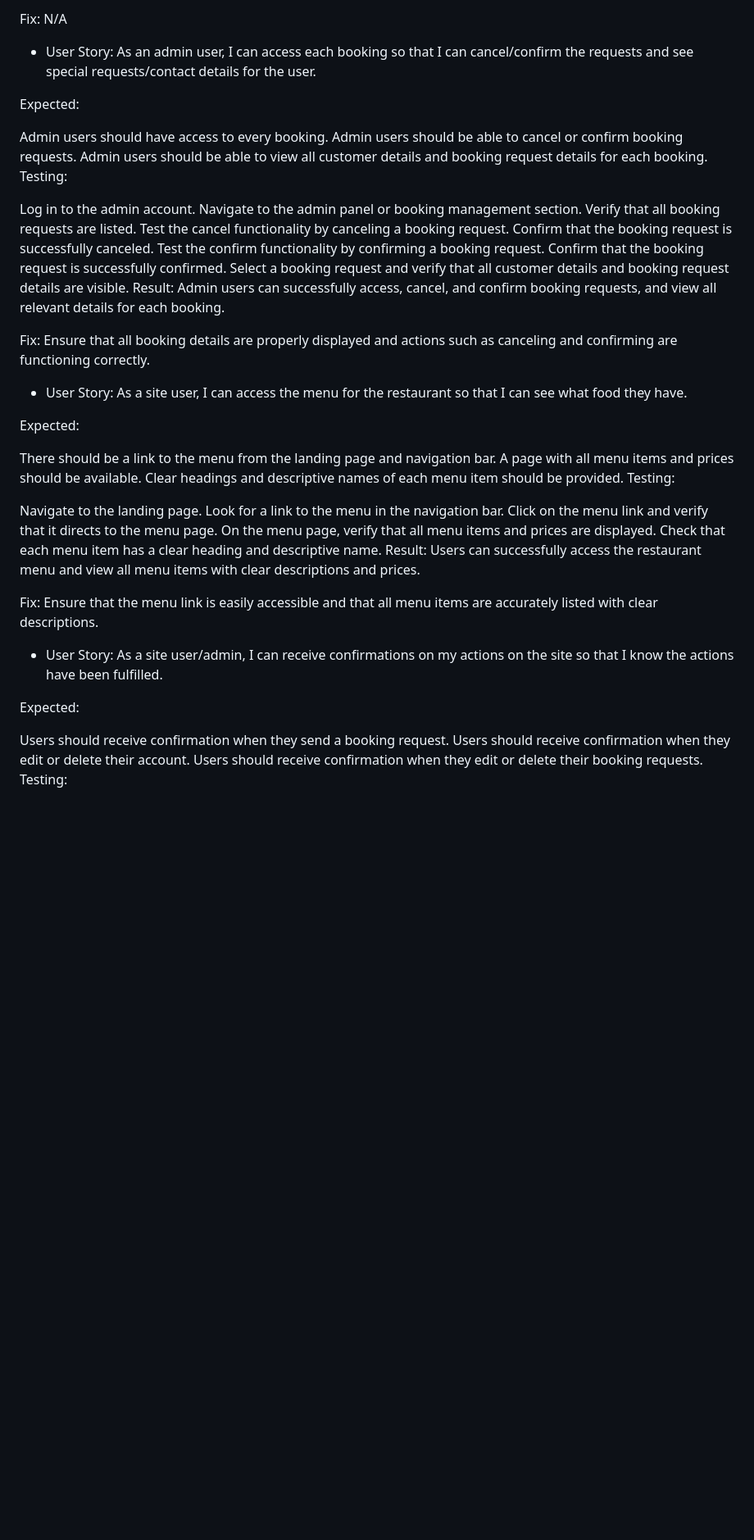
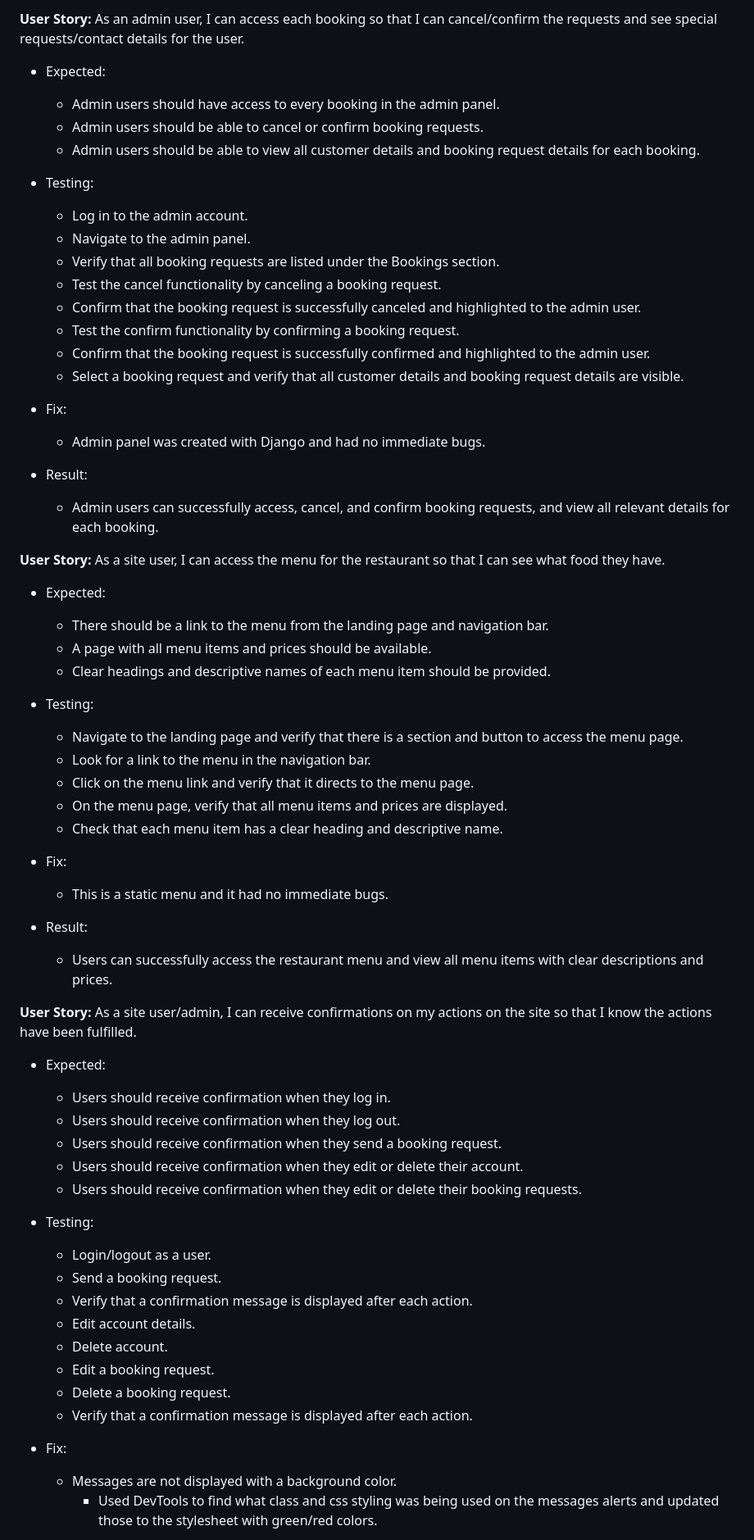
Before and after one commit to Mayamariaruth/calima, a Markdown page: TESTING.md, the part around one of its changes. Shown at 82% size. Rendered like a GitHub page; blank space fills up the shorter version.

```diff
--- a/TESTING.md
+++ b/TESTING.md
@@ -206,56 +223,67 @@ Users can successfully edit and cancel their booking requests, providing them wi
 
-Fix:
-N/A
+**User Story:** As an admin user, I can access each booking so that I can cancel/confirm the requests and see special requests/contact details for the user.
 
-* User Story: As an admin user, I can access each booking so that I can cancel/confirm the requests and see special requests/contact details for the user.
+* Expected:
+    * Admin users should have access to every booking in the admin panel.
+    * Admin users should be able to cancel or confirm booking requests.
+    * Admin users should be able to view all customer details and booking request details for each booking.
 
-Expected:
+* Testing:
+    * Log in to the admin account.
+    * Navigate to the admin panel.
+    * Verify that all booking requests are listed under the Bookings section.
+    * Test the cancel functionality by canceling a booking request.
+    * Confirm that the booking request is successfully canceled and highlighted to the admin user.
+    * Test the confirm functionality by confirming a booking request.
+    * Confirm that the booking request is successfully confirmed and highlighted to the admin user.
+    * Select a booking request and verify that all customer details and booking request details are visible.
 
-Admin users should have access to every booking.
-Admin users should be able to cancel or confirm booking requests.
-Admin users should be able to view all customer details and booking request details for each booking.
-Testing:
+* Fix:
+    * Admin panel was created with Django and had no immediate bugs.
 
-Log in to the admin account.
-Navigate to the admin panel or booking management section.
-Verify that all booking requests are listed.
-Test the cancel functionality by canceling a booking request.
-Confirm that the booking request is successfully canceled.
-Test the confirm functionality by confirming a booking request.
-Confirm that the booking request is successfully confirmed.
-Select a booking request and verify that all customer details and booking request details are visible.
-Result:
-Admin users can successfully access, cancel, and confirm booking requests, and view all relevant details for each booking.
+* Result:
+    * Admin users can successfully access, cancel, and confirm booking requests, and view all relevant details for each booking.
 
-Fix:
-Ensure that all booking details are properly displayed and actions such as canceling and confirming are functioning correctly.
+**User Story:** As a site user, I can access the menu for the restaurant so that I can see what food they have.
 
-* User Story: As a site user, I can access the menu for the restaurant so that I can see what food they have.
+* Expected:
+    * There should be a link to the menu from the landing page and navigation bar.
+    * A page with all menu items and prices should be available.
+    * Clear headings and descriptive names of each menu item should be provided.
 
-Expected:
+* Testing:
+    * Navigate to the landing page and verify that there is a section and button to access the menu page.
+    * Look for a link to the menu in the navigation bar.
+    * Click on the menu link and verify that it directs to the menu page.
+    * On the menu page, verify that all menu items and prices are displayed.
+    * Check that each menu item has a clear heading and descriptive name.
 
-There should be a link to the menu from the landing page and navigation bar.
-A page with all menu items and prices should be available.
-Clear headings and descriptive names of each menu item should be provided.
-Testing:
+* Fix:
+    * This is a static menu and it had no immediate bugs.
 
-Navigate to the landing page.
-Look for a link to the menu in the navigation bar.
-Click on the menu link and verify that it directs to the menu page.
-On the menu page, verify that all menu items and prices are displayed.
-Check that each menu item has a clear heading and descriptive name.
-Result:
-Users can successfully access the restaurant menu and view all menu items with clear descriptions and prices.
+* Result:
+    * Users can successfully access the restaurant menu and view all menu items with clear descriptions and prices.
 
-Fix:
-Ensure that the menu link is easily accessible and that all menu items are accurately listed with clear descriptions.
+**User Story:** As a site user/admin, I can receive confirmations on my actions on the site so that I know the actions have been fulfilled.
 
-* User Story: As a site user/admin, I can receive confirmations on my actions on the site so that I know the actions have been fulfilled.
+* Expected:
+    * Users should receive confirmation when they log in.
+    * Users should receive confirmation when they log out.
+    * Users should receive confirmation when they send a booking request.
+    * Users should receive confirmation when they edit or delete their account.
+    * Users should receive confirmation when they edit or delete their booking requests.
 
-Expected:
+* Testing:
+    * Login/logout as a user.
+    * Send a booking request.
+    * Verify that a confirmation message is displayed after each action.
+    * Edit account details.
+    * Delete account.
+    * Edit a booking request.
+    * Delete a booking request.
+    * Verify that a confirmation message is displayed after each action.
 
-Users should receive confirmation when they send a booking request.
-Users should receive confirmation when they edit or delete their account.
-Users should receive confirmation when they edit or delete their booking requests.
-Testing:
+* Fix:
+    * Messages are not displayed with a background color.
+        * Used DevTools to find what class and css styling was being used on the messages alerts and updated those to the stylesheet with green/red colors.
 
```
Also changed, not shown: other parts of TESTING.md (+161 -161 lines).
